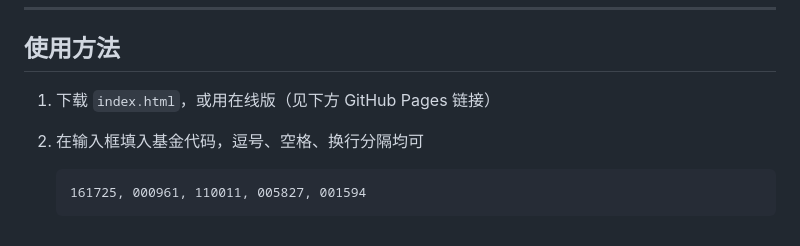
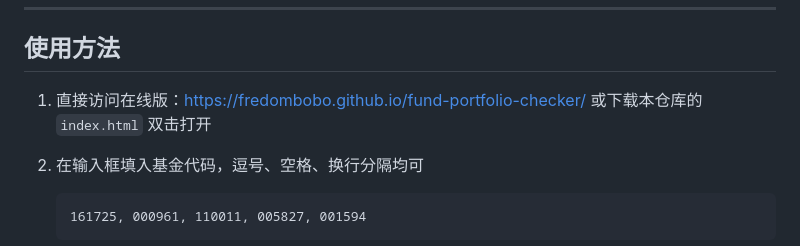
Before and after one commit to fredombobo/fund-portfolio-checker, a Markdown page: README.md, the part around one of its changes. Drawn GitHub-style.

````diff
--- a/README.md
+++ b/README.md
@@ -56,7 +58,8 @@
 
 ## 使用方法
 
-1. 下载 `index.html`，或用在线版（见下方 GitHub Pages 链接）
+1. 直接访问在线版：<https://fredombobo.github.io/fund-portfolio-checker/>
+   或下载本仓库的 `index.html` 双击打开
 2. 在输入框填入基金代码，逗号、空格、换行分隔均可
 
    ```
````
Also changed, not shown: other parts of README.md (+2 -0 lines).
